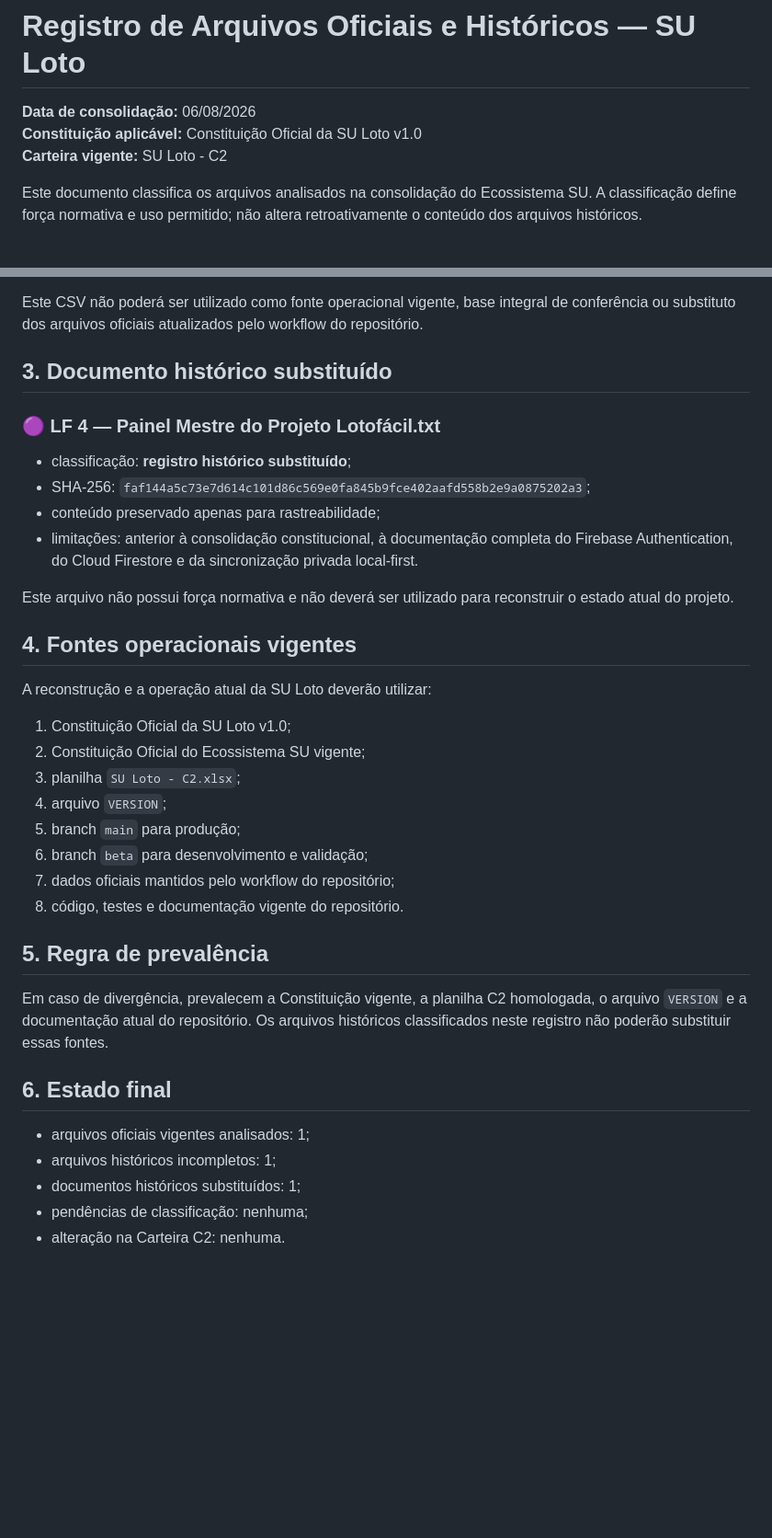
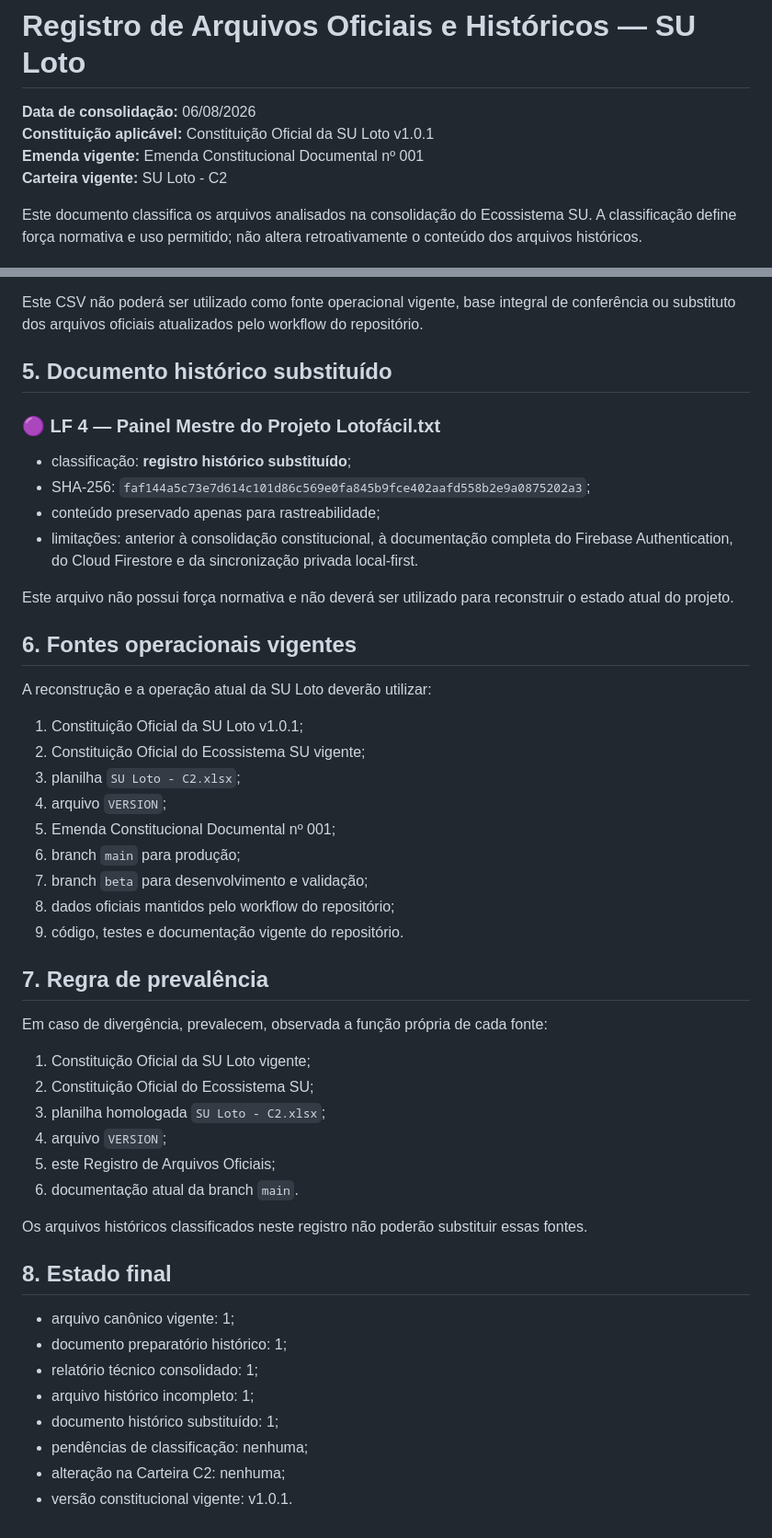
Before and after one commit to HanyuPH/SU-Loto, a Markdown page: docs/REGISTRO-ARQUIVOS-OFICIAIS.md, 2 parts joined by grey strips. Shown at 92% size. Rendered like a GitHub page; blank space fills up the shorter version.

Commit message:
Atualizar registro oficial após Emenda Documental 001

```diff
--- a/docs/REGISTRO-ARQUIVOS-OFICIAIS.md
+++ b/docs/REGISTRO-ARQUIVOS-OFICIAIS.md
@@ -1,7 +1,8 @@
 # Registro de Arquivos Oficiais e Históricos — SU Loto
 
 **Data de consolidação:** 06/08/2026
-**Constituição aplicável:** Constituição Oficial da SU Loto v1.0
+**Constituição aplicável:** Constituição Oficial da SU Loto v1.0.1
+**Emenda vigente:** Emenda Constitucional Documental nº 001
 **Carteira vigente:** SU Loto - C2
 
 Este documento classifica os arquivos analisados na consolidação do Ecossistema SU. A classificação define força normativa e uso permitido; não altera retroativamente o conteúdo dos arquivos históricos.
@@ -48,7 +68,7 @@ A identificação oficial completa é:
 
 Este CSV não poderá ser utilizado como fonte operacional vigente, base integral de conferência ou substituto dos arquivos oficiais atualizados pelo workflow do repositório.
 
-## 3. Documento histórico substituído
+## 5. Documento histórico substituído
 
 ### 🟣 LF 4 — Painel Mestre do Projeto Lotofácil.txt
 
@@ -59,27 +79,40 @@ Este CSV não poderá ser utilizado como fonte operacional vigente, base integra
 
 Este arquivo não possui força normativa e não deverá ser utilizado para reconstruir o estado atual do projeto.
 
-## 4. Fontes operacionais vigentes
+## 6. Fontes operacionais vigentes
 
 A reconstrução e a operação atual da SU Loto deverão utilizar:
 
-1. Constituição Oficial da SU Loto v1.0;
+1. Constituição Oficial da SU Loto v1.0.1;
 2. Constituição Oficial do Ecossistema SU vigente;
 3. planilha `SU Loto - C2.xlsx`;
 4. arquivo `VERSION`;
-5. branch `main` para produção;
-6. branch `beta` para desenvolvimento e validação;
-7. dados oficiais mantidos pelo workflow do repositório;
-8. código, testes e documentação vigente do repositório.
+5. Emenda Constitucional Documental nº 001;
+6. branch `main` para produção;
+7. branch `beta` para desenvolvimento e validação;
+8. dados oficiais mantidos pelo workflow do repositório;
+9. código, testes e documentação vigente do repositório.
 
-## 5. Regra de prevalência
+## 7. Regra de prevalência
 
-Em caso de divergência, prevalecem a Constituição vigente, a planilha C2 homologada, o arquivo `VERSION` e a documentação atual do repositório. Os arquivos históricos classificados neste registro não poderão substituir essas fontes.
+Em caso de divergência, prevalecem, observada a função própria de cada fonte:
 
-## 6. Estado final
+1. Constituição Oficial da SU Loto vigente;
+2. Constituição Oficial do Ecossistema SU;
+3. planilha homologada `SU Loto - C2.xlsx`;
+4. arquivo `VERSION`;
+5. este Registro de Arquivos Oficiais;
+6. documentação atual da branch `main`.
 
-- arquivos oficiais vigentes analisados: 1;
-- arquivos históricos incompletos: 1;
-- documentos históricos substituídos: 1;
+Os arquivos históricos classificados neste registro não poderão substituir essas fontes.
+
+## 8. Estado final
+
+- arquivo canônico vigente: 1;
+- documento preparatório histórico: 1;
+- relatório técnico consolidado: 1;
+- arquivo histórico incompleto: 1;
+- documento histórico substituído: 1;
 - pendências de classificação: nenhuma;
-- alteração na Carteira C2: nenhuma.
+- alteração na Carteira C2: nenhuma;
+- versão constitucional vigente: v1.0.1.
```
Also changed, not shown: other parts of docs/REGISTRO-ARQUIVOS-OFICIAIS.md (+22 -3 lines).
